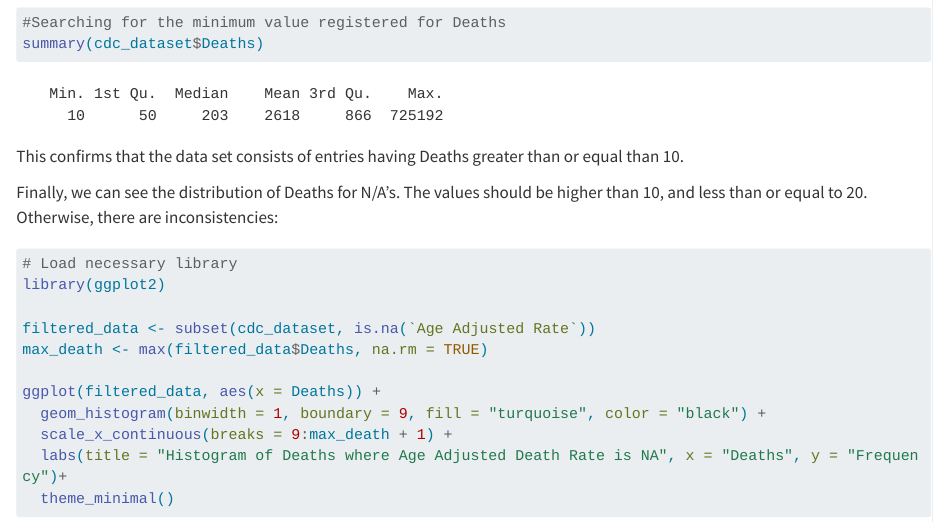
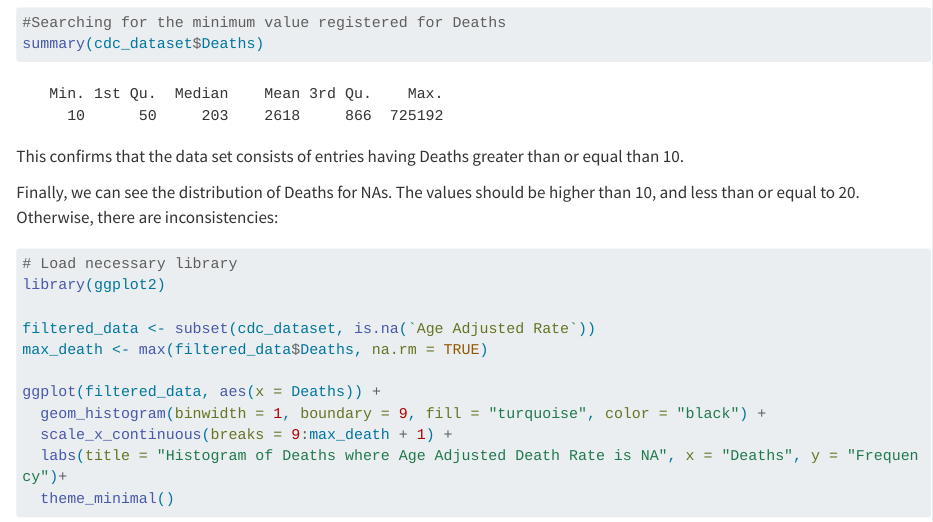
Before and after one commit to eenterprises1/cdc, a Quarto document (data.qmd): the page in a window 1100 px wide, from 3100 px down. Rendered offline with R 4.5, knitr and Pandoc in place of Quarto, with nearby package versions; long lines of code are wrapped.

Commit message:
more changes and checks again

````diff
--- a/data.qmd
+++ b/data.qmd
@@ -82,7 +82,7 @@ summary(cdc_dataset$Deaths)
 
 This confirms that the data set consists of entries having Deaths greater than or equal than 10.
 
-Finally, we can see the distribution of Deaths for N/A's. The values should be higher than 10, and less than or equal to 20. Otherwise, there are inconsistencies:
+Finally, we can see the distribution of Deaths for NAs. The values should be higher than 10, and less than or equal to 20. Otherwise, there are inconsistencies:
 
 ```{r, message=FALSE}
 # Load necessary library
````
